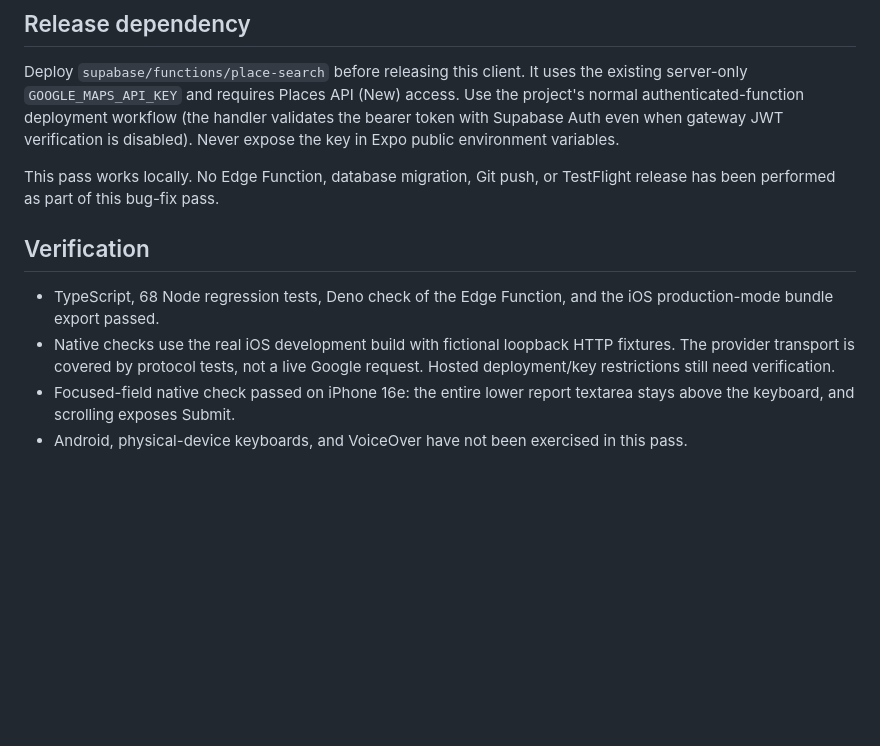
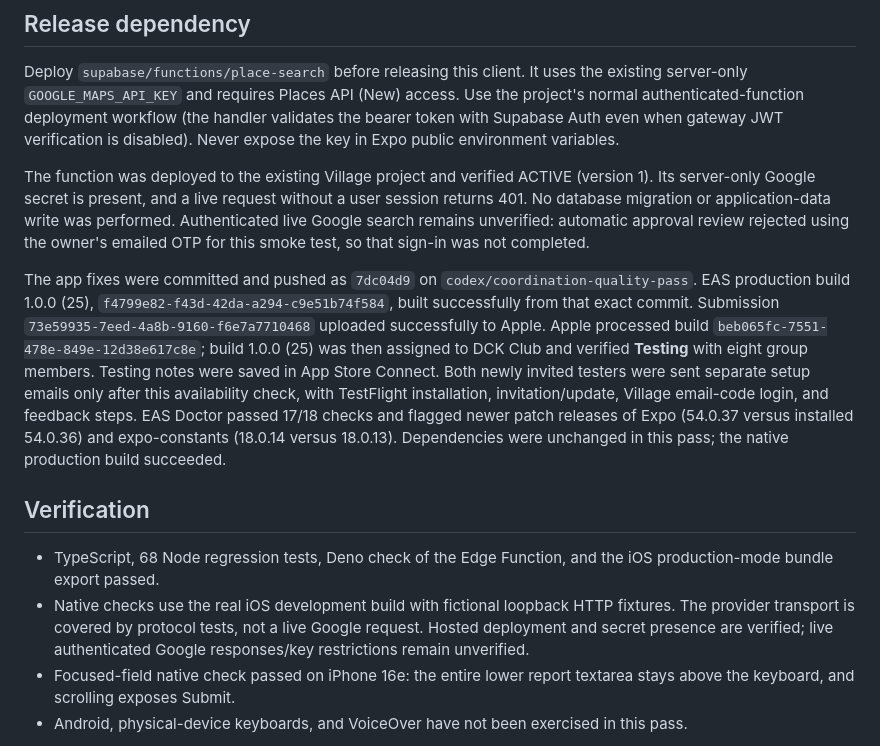
Before and after one commit to wrywonder/dolorian, a Markdown page: docs/plan-place-keyboard-pass.md, the part around the change. Drawn GitHub-style; blank space fills up the shorter version.

Commit message:
Record build 25 release and verification outcomes

```diff
--- a/docs/plan-place-keyboard-pass.md
+++ b/docs/plan-place-keyboard-pass.md
@@ -29,8 +29,25 @@ Use the project's normal authenticated-function deployment workflow (the handler
 validates the bearer token with Supabase Auth even when gateway JWT verification
 is disabled). Never expose the key in Expo public environment variables.
 
-This pass works locally. No Edge Function, database migration, Git push, or
-TestFlight release has been performed as part of this bug-fix pass.
+The function was deployed to the existing Village project and verified ACTIVE
+(version 1). Its server-only Google secret is present, and a live request without
+a user session returns 401. No database migration or application-data write was
+performed. Authenticated live Google search remains unverified: automatic
+approval review rejected using the owner's emailed OTP for this smoke test, so
+that sign-in was not completed.
+
+The app fixes were committed and pushed as `7dc04d9` on
+`codex/coordination-quality-pass`. EAS production build 1.0.0 (25),
+`f4799e82-f43d-42da-a294-c9e51b74f584`, built successfully from that exact commit.
+Submission `73e59935-7eed-4a8b-9160-f6e7a7710468` uploaded successfully to Apple.
+Apple processed build `beb065fc-7551-478e-849e-12d38e617c8e`; build 1.0.0 (25)
+was then assigned to DCK Club and verified **Testing** with eight group members.
+Testing notes were saved in App Store Connect. Both newly invited testers were
+sent separate setup emails only after this availability check, with TestFlight
+installation, invitation/update, Village email-code login, and feedback steps.
+EAS Doctor passed 17/18 checks and flagged newer patch releases of Expo
+(54.0.37 versus installed 54.0.36) and expo-constants (18.0.14 versus 18.0.13).
+Dependencies were unchanged in this pass; the native production build succeeded.
 
 ## Verification
 
@@ -38,7 +55,8 @@ TestFlight release has been performed as part of this bug-fix pass.
   iOS production-mode bundle export passed.
 - Native checks use the real iOS development build with fictional loopback HTTP
   fixtures. The provider transport is covered by protocol tests, not a live
-  Google request. Hosted deployment/key restrictions still need verification.
+  Google request. Hosted deployment and secret presence are verified; live
+  authenticated Google responses/key restrictions remain unverified.
 - Focused-field native check passed on iPhone 16e: the entire lower report
   textarea stays above the keyboard, and scrolling exposes Submit.
 - Android, physical-device keyboards, and VoiceOver have not been exercised in
```
